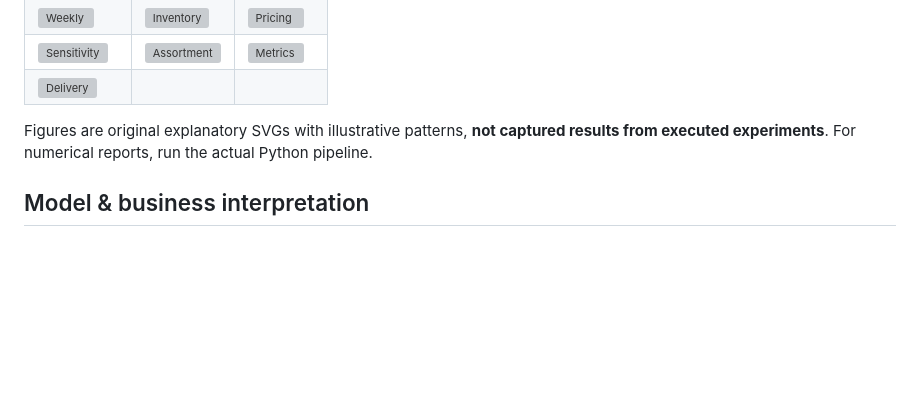
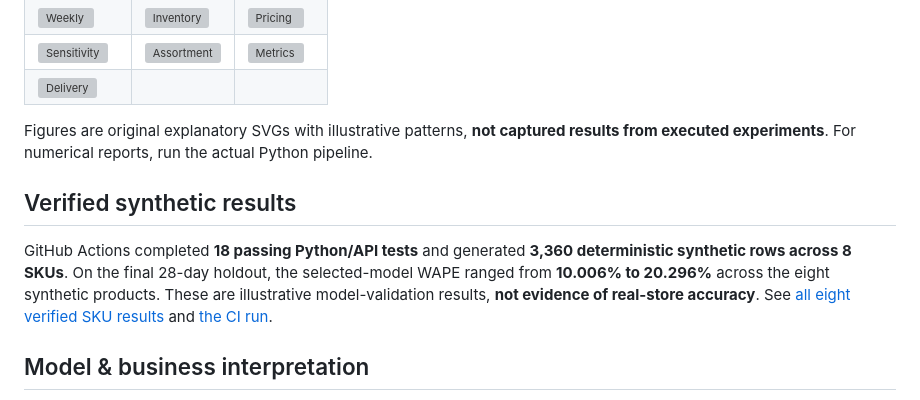
Before and after one commit to harshakavali81-collab/Predictive-Inventory-Dynamic-Pricing, a Markdown page: README.md, the part around the change. Rendered like a GitHub page; blank space fills up the shorter version; grey boxes are pictures that could not be loaded.

Commit message:
docs: surface source-verified synthetic backtesting results

```diff
--- a/README.md
+++ b/README.md
@@ -113,6 +113,10 @@ flowchart LR
 
 Figures are original explanatory SVGs with illustrative patterns, **not captured results from executed experiments**. For numerical reports, run the actual Python pipeline.
 
+## Verified synthetic results
+
+GitHub Actions completed **18 passing Python/API tests** and generated **3,360 deterministic synthetic rows across 8 SKUs**. On the final 28-day holdout, the selected-model WAPE ranged from **10.006% to 20.296%** across the eight synthetic products. These are illustrative model-validation results, **not evidence of real-store accuracy**. See [all eight verified SKU results](docs/VERIFIED_RESULTS.md) and [the CI run](https://github.com/harshakavali81-collab/Predictive-Inventory-Dynamic-Pricing/actions/runs/40654347916).
+
 ## Model & business interpretation
 
 `src/forecasting/forecast.py` selects the lower-MAE forecast on four growing-window folds and then reports selected-model and seasonal-baseline errors on the untouched final 28-day test. WAPE is undefined when the actual holdout total is zero; that value is returned as `null`, rather than fabricated. Once evaluated, it forecasts 28 future days using the complete history.
```
